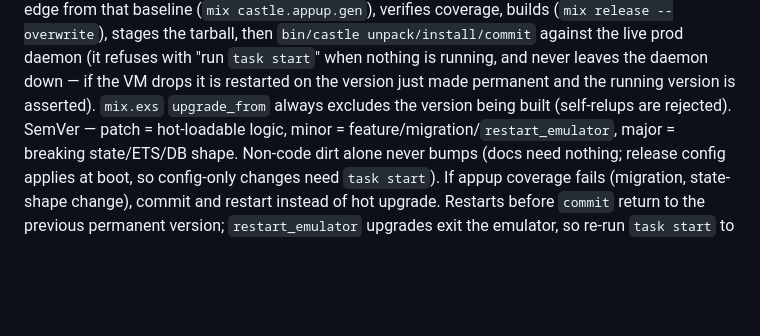
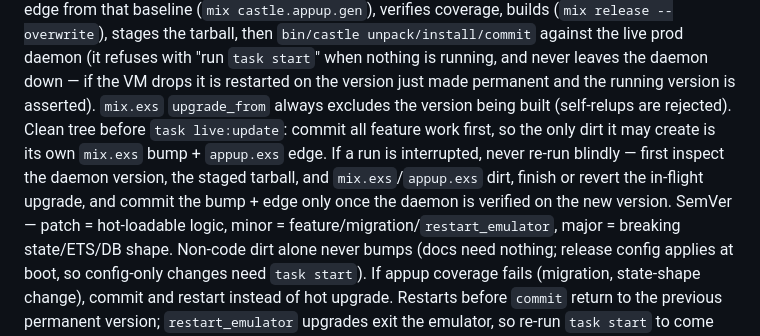
Before and after one commit to sudo-adduser-jordan/marketmailer, a Markdown page: AGENTS.md, the part around the change. Drawn GitHub-style; blank space fills up the shorter version.

Commit message:
Rule: clean tree before task live:update; reconcile interrupted runs before re-running

```diff
--- a/AGENTS.md
+++ b/AGENTS.md
@@ -31,7 +31,12 @@ refuses with "run `task start`" when nothing is running, and never leaves
 the daemon down — if the VM drops it is restarted on the version just made
 permanent and the running version is asserted). `mix.exs`
 `upgrade_from` always excludes the version being built (self-relups are
-rejected). SemVer — patch = hot-loadable logic, minor =
+rejected). Clean tree before `task live:update`: commit all feature work
+first, so the only dirt it may create is its own `mix.exs` bump + `appup.exs`
+edge. If a run is interrupted, never re-run blindly — first inspect the
+daemon version, the staged tarball, and `mix.exs`/`appup.exs` dirt, finish or
+revert the in-flight upgrade, and commit the bump + edge only once the daemon
+is verified on the new version. SemVer — patch = hot-loadable logic, minor =
 feature/migration/`restart_emulator`, major = breaking state/ETS/DB shape.
 Non-code dirt alone never bumps (docs need nothing; release config applies
 at boot, so config-only changes need `task start`).
```
